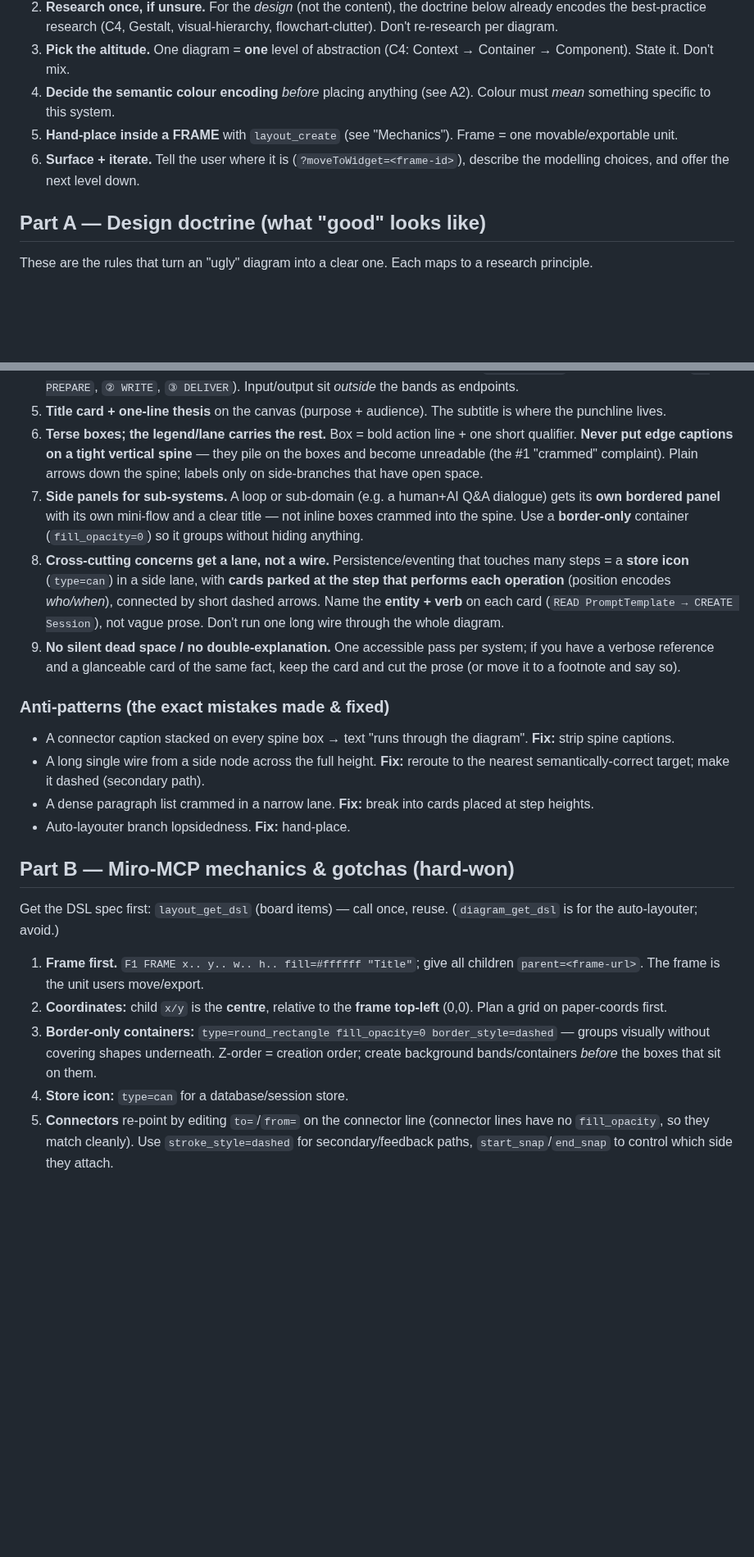
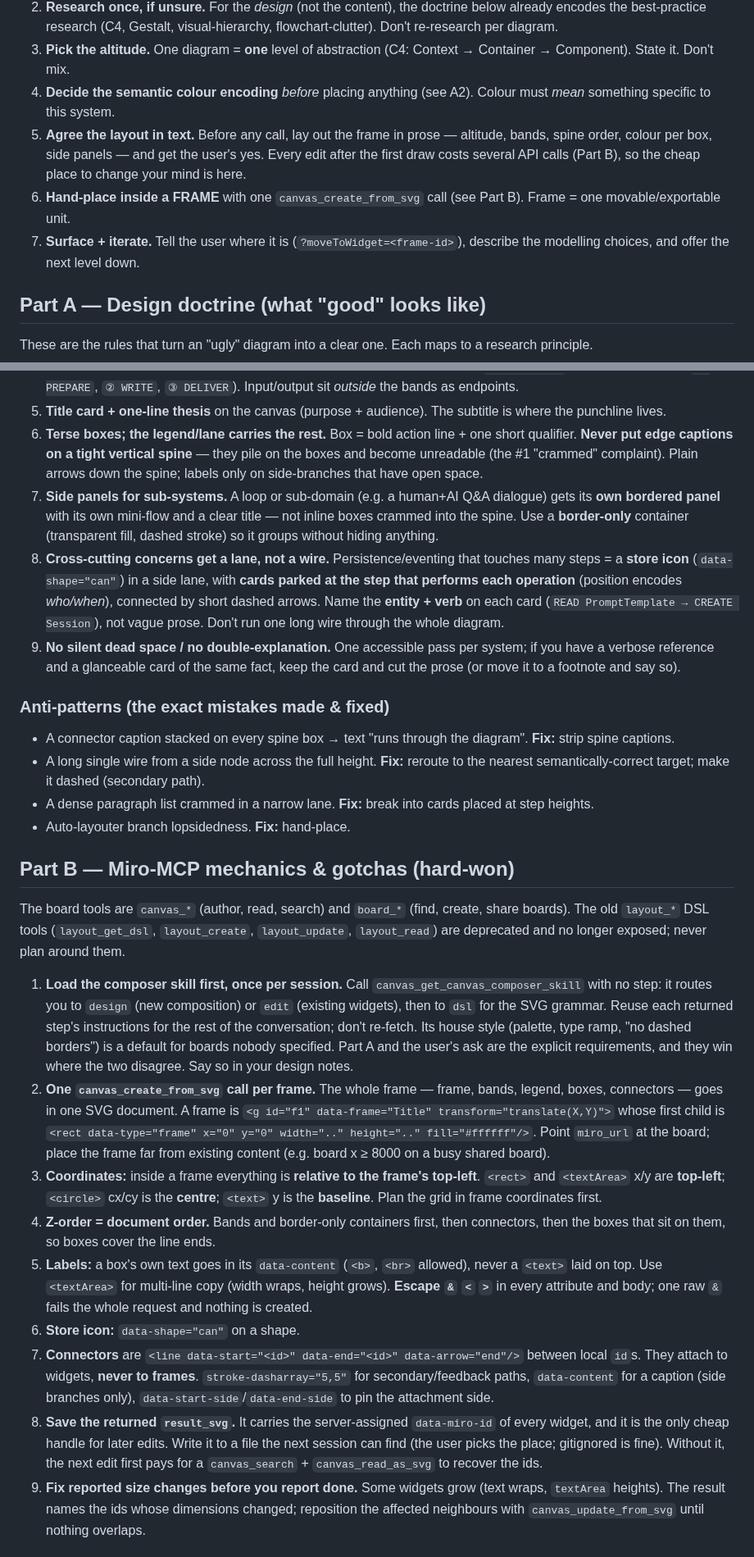
Before and after one commit to jicata/skills, a Markdown page: skills/miro-diagram/SKILL.md, 2 parts joined by grey strips. Shown at 82% size. GitHub-like rendering; blank space fills up the shorter version.

```diff
--- a/skills/miro-diagram/SKILL.md
+++ b/skills/miro-diagram/SKILL.md
@@ -19,8 +19,9 @@ Build **legible, descriptive** technical diagrams on a Miro board. The default t
 2. **Research once, if unsure.** For the *design* (not the content), the doctrine below already encodes the best-practice research (C4, Gestalt, visual-hierarchy, flowchart-clutter). Don't re-research per diagram.
 3. **Pick the altitude.** One diagram = **one** level of abstraction (C4: Context → Container → Component). State it. Don't mix.
 4. **Decide the semantic colour encoding** *before* placing anything (see A2). Colour must *mean* something specific to this system.
-5. **Hand-place inside a FRAME** with `layout_create` (see "Mechanics"). Frame = one movable/exportable unit.
-6. **Surface + iterate.** Tell the user where it is (`?moveToWidget=<frame-id>`), describe the modelling choices, and offer the next level down.
+5. **Agree the layout in text.** Before any call, lay out the frame in prose — altitude, bands, spine order, colour per box, side panels — and get the user's yes. Every edit after the first draw costs several API calls (Part B), so the cheap place to change your mind is here.
+6. **Hand-place inside a FRAME** with one `canvas_create_from_svg` call (see Part B). Frame = one movable/exportable unit.
+7. **Surface + iterate.** Tell the user where it is (`?moveToWidget=<frame-id>`), describe the modelling choices, and offer the next level down.
 
 ## Part A — Design doctrine (what "good" looks like)
 
@@ -32,8 +33,8 @@ These are the rules that turn an "ugly" diagram into a clear one. Each maps to a
 4. **Group with labeled phase bands** (Gestalt proximity). Background bands (`fill #f7f8fa`) with short headers (`① PREPARE`, `② WRITE`, `③ DELIVER`). Input/output sit *outside* the bands as endpoints.
 5. **Title card + one-line thesis** on the canvas (purpose + audience). The subtitle is where the punchline lives.
 6. **Terse boxes; the legend/lane carries the rest.** Box = bold action line + one short qualifier. **Never put edge captions on a tight vertical spine** — they pile on the boxes and become unreadable (the #1 "crammed" complaint). Plain arrows down the spine; labels only on side-branches that have open space.
-7. **Side panels for sub-systems.** A loop or sub-domain (e.g. a human+AI Q&A dialogue) gets its **own bordered panel** with its own mini-flow and a clear title — not inline boxes crammed into the spine. Use a **border-only** container (`fill_opacity=0`) so it groups without hiding anything.
-8. **Cross-cutting concerns get a lane, not a wire.** Persistence/eventing that touches many steps = a **store icon** (`type=can`) in a side lane, with **cards parked at the step that performs each operation** (position encodes *who/when*), connected by short dashed arrows. Name the **entity + verb** on each card (`READ PromptTemplate → CREATE Session`), not vague prose. Don't run one long wire through the whole diagram.
+7. **Side panels for sub-systems.** A loop or sub-domain (e.g. a human+AI Q&A dialogue) gets its **own bordered panel** with its own mini-flow and a clear title — not inline boxes crammed into the spine. Use a **border-only** container (transparent fill, dashed stroke) so it groups without hiding anything.
+8. **Cross-cutting concerns get a lane, not a wire.** Persistence/eventing that touches many steps = a **store icon** (`data-shape="can"`) in a side lane, with **cards parked at the step that performs each operation** (position encodes *who/when*), connected by short dashed arrows. Name the **entity + verb** on each card (`READ PromptTemplate → CREATE Session`), not vague prose. Don't run one long wire through the whole diagram.
 9. **No silent dead space / no double-explanation.** One accessible pass per system; if you have a verbose reference and a glanceable card of the same fact, keep the card and cut the prose (or move it to a footnote and say so).
 
 ### Anti-patterns (the exact mistakes made & fixed)
@@ -44,11 +45,15 @@ These are the rules that turn an "ugly" diagram into a clear one. Each maps to a
 
 ## Part B — Miro-MCP mechanics & gotchas (hard-won)
 
-Get the DSL spec first: `layout_get_dsl` (board items) — call once, reuse. (`diagram_get_dsl` is for the auto-layouter; avoid.)
+The board tools are `canvas_*` (author, read, search) and `board_*` (find, create, share boards). The old `layout_*` DSL tools (`layout_get_dsl`, `layout_create`, `layout_update`, `layout_read`) are deprecated and no longer exposed; never plan around them.
 
-1. **Frame first.** `F1 FRAME x.. y.. w.. h.. fill=#ffffff "Title"`; give all children `parent=<frame-url>`. The frame is the unit users move/export.
-2. **Coordinates:** child `x/y` is the **centre**, relative to the **frame top-left** (0,0). Plan a grid on paper-coords first.
-3. **Border-only containers:** `type=round_rectangle fill_opacity=0 border_style=dashed` — groups visually without covering shapes underneath. Z-order = creation order; create background bands/containers *before* the boxes that sit on them.
-4. **Store icon:** `type=can` for a database/session store.
-5. **Connectors** re-point by editing `to=`/`from=` on the connector line (connector lines have no `fill_opacity`, so they match cleanly). Use `stroke_style=dashed` for secondary/feedback paths, `start_snap`/`end_snap` to control which side they attach.
+1. **Load the composer skill first, once per session.** Call `canvas_get_canvas_composer_skill` with no step: it routes you to `design` (new composition) or `edit` (existing widgets), then to `dsl` for the SVG grammar. Reuse each returned step's instructions for the rest of the conversation; don't re-fetch. Its house style (palette, type ramp, "no dashed borders") is a default for boards nobody specified. Part A and the user's ask are the explicit requirements, and they win where the two disagree. Say so in your design notes.
+2. **One `canvas_create_from_svg` call per frame.** The whole frame — frame, bands, legend, boxes, connectors — goes in one SVG document. A frame is `<g id="f1" data-frame="Title" transform="translate(X,Y)">` whose first child is `<rect data-type="frame" x="0" y="0" width=".." height=".." fill="#ffffff"/>`. Point `miro_url` at the board; place the frame far from existing content (e.g. board x ≥ 8000 on a busy shared board).
+3. **Coordinates:** inside a frame everything is **relative to the frame's top-left**. `<rect>` and `<textArea>` x/y are **top-left**; `<circle>` cx/cy is the **centre**; `<text>` y is the **baseline**. Plan the grid in frame coordinates first.
+4. **Z-order = document order.** Bands and border-only containers first, then connectors, then the boxes that sit on them, so boxes cover the line ends.
+5. **Labels:** a box's own text goes in its `data-content` (`<b>`, `<br>` allowed), never a `<text>` laid on top. Use `<textArea>` for multi-line copy (width wraps, height grows). **Escape `&` `<` `>`** in every attribute and body; one raw `&` fails the whole request and nothing is created.
+6. **Store icon:** `data-shape="can"` on a shape.
+7. **Connectors** are `<line data-start="<id>" data-end="<id>" data-arrow="end"/>` between local `id`s. They attach to widgets, **never to frames**. `stroke-dasharray="5,5"` for secondary/feedback paths, `data-content` for a caption (side branches only), `data-start-side`/`data-end-side` to pin the attachment side.
+8. **Save the returned `result_svg`.** It carries the server-assigned `data-miro-id` of every widget, and it is the only cheap handle for later edits. Write it to a file the next session can find (the user picks the place; gitignored is fine). Without it, the next edit first pays for a `canvas_search` + `canvas_read_as_svg` to recover the ids.
+9. **Fix reported size changes before you report done.** Some widgets grow (text wraps, `textArea` heights). The result names the ids whose dimensions changed; reposition the affected neighbours with `canvas_update_from_svg` until nothing overlaps.
 
```
Also changed, not shown: other parts of skills/miro-diagram/SKILL.md (+31 -24 lines), skills/flow-map/SKILL.md (+16 -16 lines), 1 other file.
